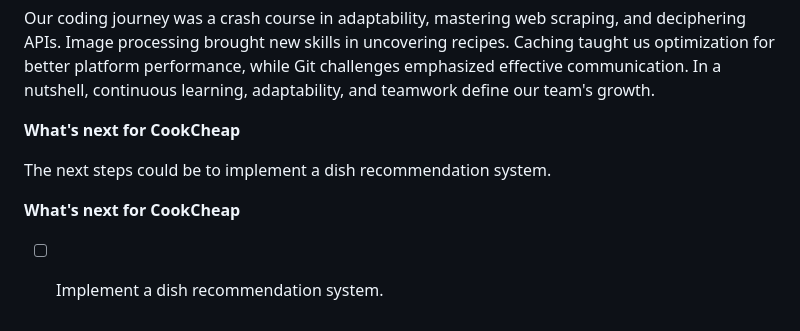
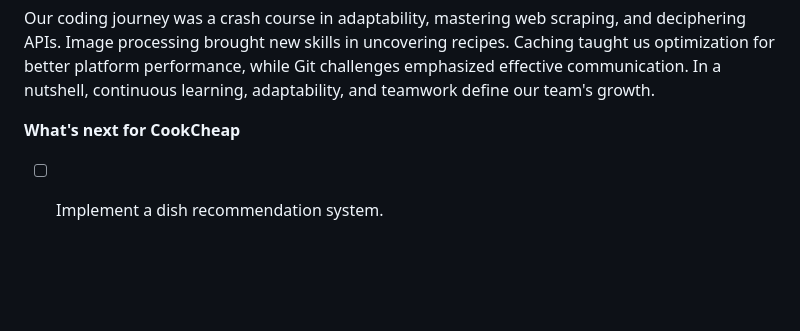
Before and after one commit to thabnir/CookCheap, a Markdown page: README.md, the part around the change. Drawn GitHub-style; blank space fills up the shorter version.

```diff
--- a/README.md
+++ b/README.md
@@ -29,8 +29,4 @@ Exploring caching underscored our commitment to optimization, enhancing platform
 Our coding journey was a crash course in adaptability, mastering web scraping, and deciphering APIs. Image processing brought new skills in uncovering recipes. Caching taught us optimization for better platform performance, while Git challenges emphasized effective communication. In a nutshell, continuous learning, adaptability, and teamwork define our team's growth.
 
 **What's next for CookCheap**
-
-The next steps could be to implement a dish recommendation system.
-
-**What's next for CookCheap**
 - [ ] Implement a dish recommendation system.
```
